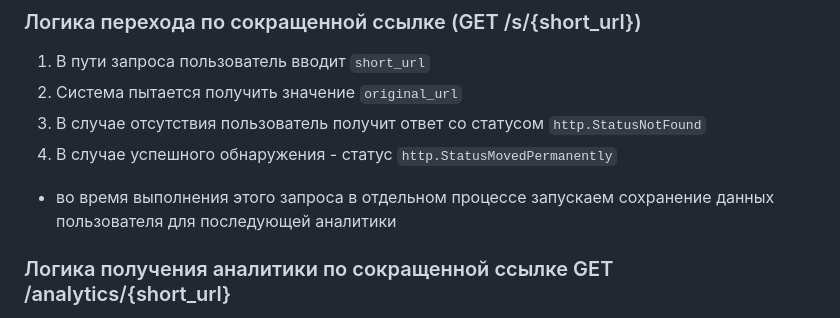
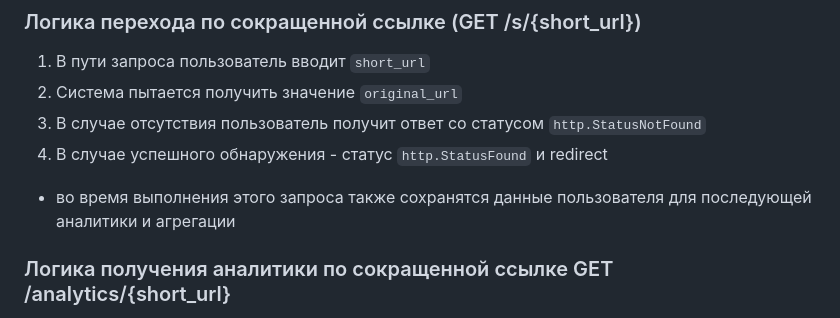
Before and after one commit to Oleska1601/WBURLShortener, a Markdown page: README.md, the part around the change. GitHub-like rendering.

```diff
--- a/README.md
+++ b/README.md
@@ -67,8 +67,8 @@ type CreateShortURLRequest struct {
 1. В пути запроса пользователь вводит `short_url`
 2. Система пытается получить значение `original_url`
 3. В случае отсутствия пользователь получит ответ со статусом `http.StatusNotFound`
-4. В случае успешного обнаружения - статус `http.StatusMovedPermanently`
-- во время выполнения этого запроса в отдельном процессе запускаем сохранение данных пользователя для последующей аналитики
+4. В случае успешного обнаружения - статус `http.StatusFound` и redirect
+- во время выполнения этого запроса также сохранятся данные пользователя для последующей аналитики и агрегации
 
 ### Логика получения аналитики по сокращенной ссылке GET /analytics/{short_url}
 1. В пути запроса пользователь вводит `short_url`
```
